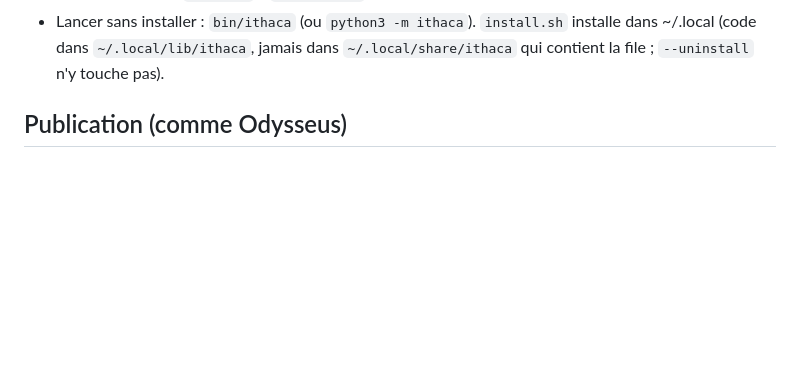
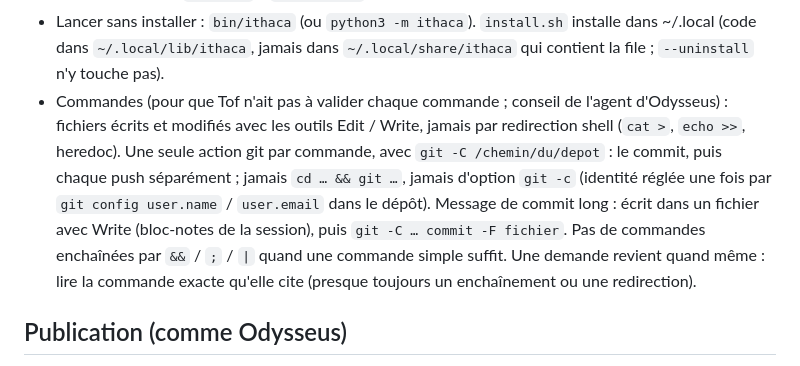
Before and after one commit to ToFpon/Ithaca, a Markdown page: CLAUDE.md, the part around the change. GitHub-like rendering; blank space fills up the shorter version.

Commit message:
CLAUDE.md : habitudes de commande qui évitent les demandes d'autorisation
Fichiers écrits par Edit / Write, une action git par commande avec
git -C, jamais git -c, message long par commit -F (conseil de l'agent
d'Odysseus).

Co-Authored-By: Claude Opus 5.5 <noreply@anthropic.com>
Claude-Session: https://claude.ai/code/session_01S2pd79zcmUKbwuKP7HHfC8

```diff
--- a/CLAUDE.md
+++ b/CLAUDE.md
@@ -30,6 +30,14 @@ téléchargements (abandonné, historique repris de zéro à la demande de Tof).
 - Lancer sans installer : `bin/ithaca` (ou `python3 -m ithaca`). `install.sh` installe dans ~/.local
   (code dans `~/.local/lib/ithaca`, jamais dans `~/.local/share/ithaca` qui contient la file ;
   `--uninstall` n'y touche pas).
+- Commandes (pour que Tof n'ait pas à valider chaque commande ; conseil de l'agent d'Odysseus) :
+  fichiers écrits et modifiés avec les outils Edit / Write, jamais par redirection shell (`cat >`,
+  `echo >>`, heredoc). Une seule action git par commande, avec `git -C /chemin/du/depot` : le commit,
+  puis chaque push séparément ; jamais `cd … && git …`, jamais d'option `git -c` (identité réglée une
+  fois par `git config user.name` / `user.email` dans le dépôt). Message de commit long : écrit dans un
+  fichier avec Write (bloc-notes de la session), puis `git -C … commit -F fichier`. Pas de commandes
+  enchaînées par `&&` / `;` / `|` quand une commande simple suffit. Une demande revient quand même : lire
+  la commande exacte qu'elle cite (presque toujours un enchaînement ou une redirection).
 
 ## Publication (comme Odysseus)
 
```
